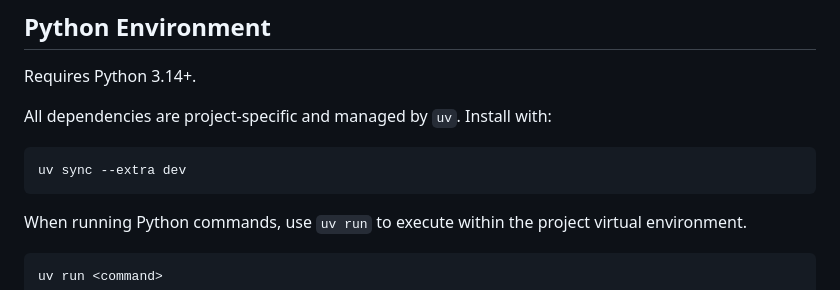
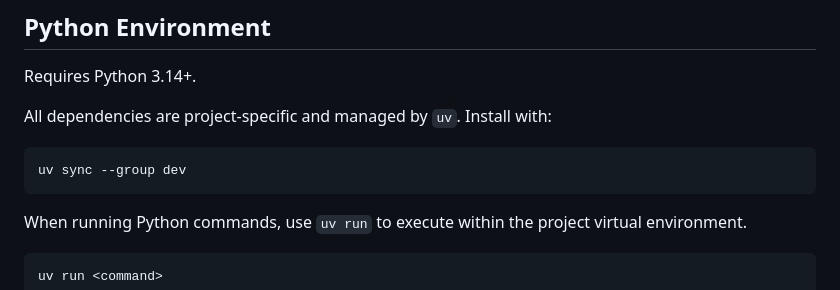
Before and after one commit to ivanprytula/cv-rest-mcp-server, a Markdown page: AGENTS.md, the part around the change. GitHub-like rendering.

Commit message:
fix: correct uv sync command (--group not --extra)

````diff
--- a/AGENTS.md
+++ b/AGENTS.md
@@ -7,7 +7,7 @@ Requires Python 3.14+.
 All dependencies are project-specific and managed by `uv`. Install with:
 
 ```bash
-uv sync --extra dev
+uv sync --group dev
 ```
 
 When running Python commands, use `uv run` to execute within the project virtual environment.
````
